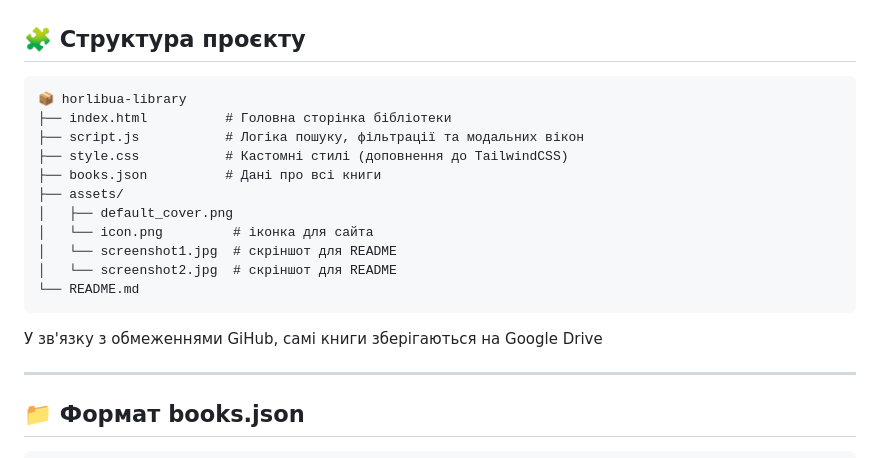
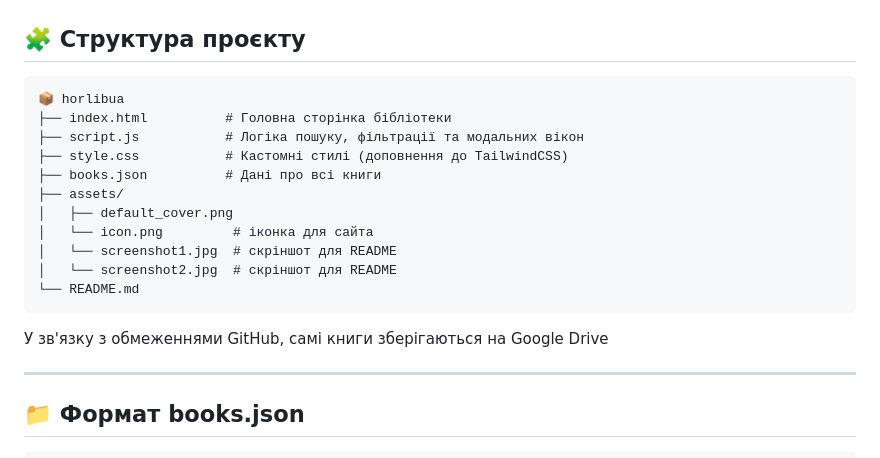
Before and after one commit to horlibua/horlibua, a Markdown page: README.md, the part around the change. Rendered like a GitHub page.

````diff
--- a/README.md
+++ b/README.md
@@ -40,7 +40,7 @@
 ## 🧩 Структура проєкту
 
 ```plaintext
-📦 horlibua-library
+📦 horlibua
 ├── index.html          # Головна сторінка бібліотеки
 ├── script.js           # Логіка пошуку, фільтрації та модальних вікон
 ├── style.css           # Кастомні стилі (доповнення до TailwindCSS)
@@ -53,7 +53,7 @@
 └── README.md
 ```
 
-У зв'язку з обмеженнями GiHub, самі книги зберігаються на Google Drive
+У зв'язку з обмеженнями GitHub, самі книги зберігаються на Google Drive
 
 ---
 
````
